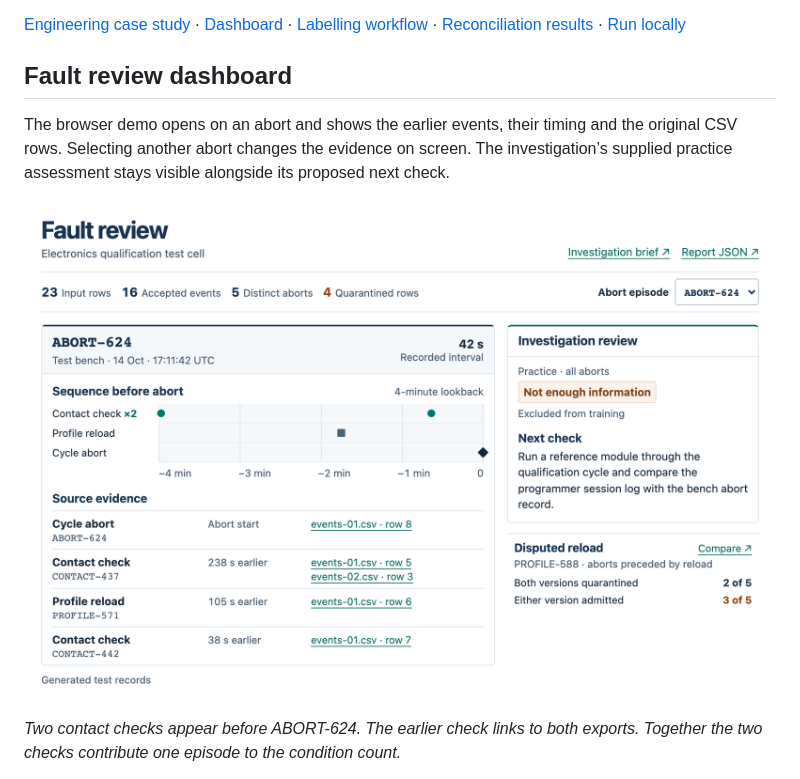
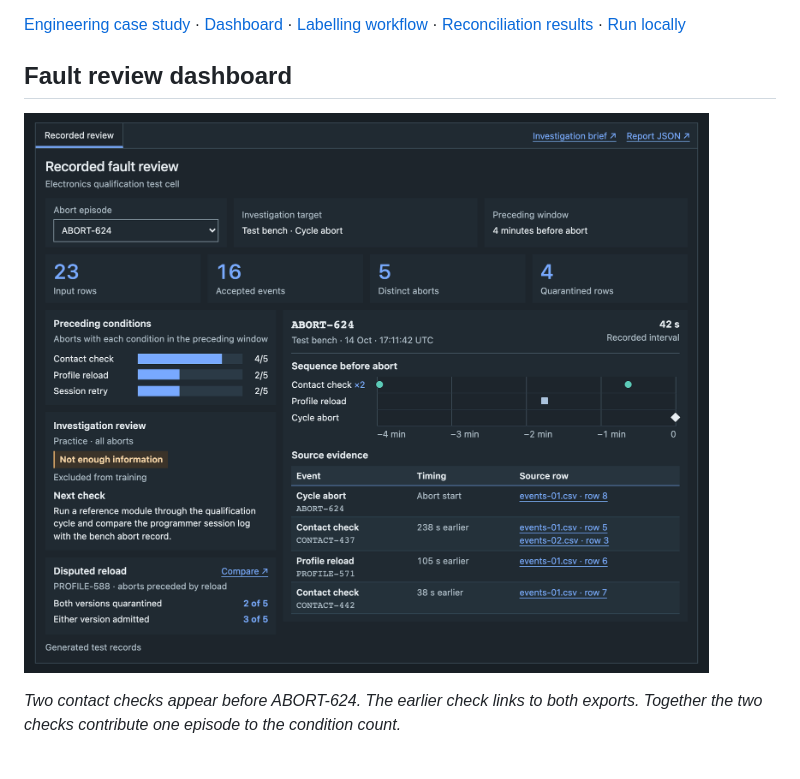
Before and after one commit to stefan-mcf/production-line-fault-analytics, a Markdown page: README.md, the part around the change. GitHub-like rendering; pictures changed too: assets/fault-review-dashboard.png.

```diff
--- a/README.md
+++ b/README.md
@@ -11,8 +11,6 @@ In two generated test-cell exports, **seven abort rows resolve to five distinct
 [Engineering case study](docs/case-study.md) · [Dashboard](#fault-review-dashboard) · [Labelling workflow](docs/case-study.md#review-labels-and-training-eligibility) · [Reconciliation results](#measured-reconciliation-results) · [Run locally](#run-locally)
 
 ## Fault review dashboard
-
-The browser demo opens on an abort and shows the earlier events, their timing and the original CSV rows. Selecting another abort changes the evidence on screen. The investigation’s supplied practice assessment stays visible alongside its proposed next check.
 
 ![Fault review dashboard showing the events and CSV source rows for ABORT-624 beside the investigation assessment](assets/fault-review-dashboard.png)
 
```
Also changed, not shown: 3 other files.
